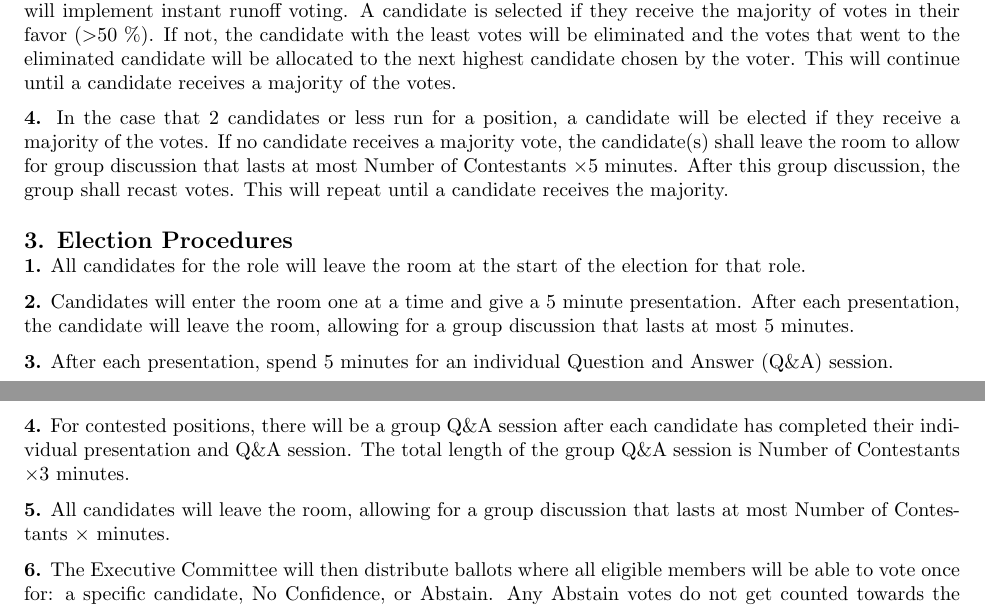
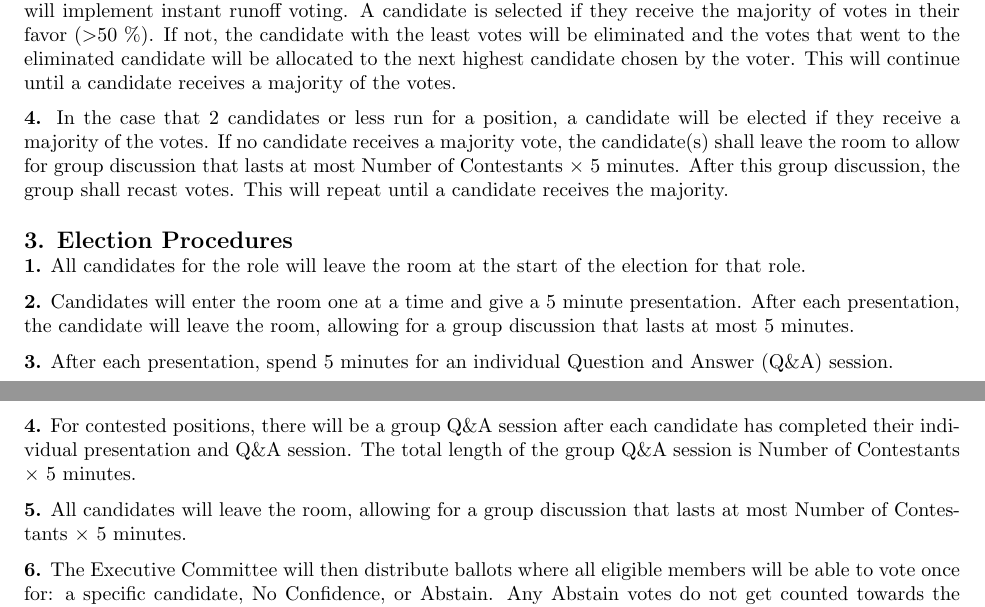
Before and after one commit to kwfk/constitution, a LaTeX document (All_Versions_Bylaws/Bylaws_1.1.tex): two parts of pages 1 and 2 of 2, joined at a grey line, cut so that both start at the same text. Compiled offline with pdfLaTeX.

Commit message:
fixed grammar on bylaws_1.1

```diff
--- a/All_Versions_Bylaws/Bylaws_1.1.tex
+++ b/All_Versions_Bylaws/Bylaws_1.1.tex
@@ -42,7 +42,7 @@
 
 \textbf{3.} In the case that there are more than 2 candidates running for a single position, the Executive Committee will implement instant runoff voting. A candidate is selected if they receive the majority of votes in their favor (\textgreater 50 \%). If not, the candidate with the least votes will be eliminated and the votes that went to the eliminated candidate will be allocated to the next highest candidate chosen by the voter. This will continue until a candidate receives a majority of the votes.
 
-\textbf{4.} In the case that 2 candidates or less run for a position, a candidate will be elected if they receive a majority of the votes. If no candidate receives a majority vote, the candidate(s) shall leave the room to allow for group discussion that lasts at most Number of Contestants $\times 5$ minutes. After this group discussion, the group shall recast votes. This will repeat until a candidate receives the majority.
+\textbf{4.} In the case that 2 candidates or less run for a position, a candidate will be elected if they receive a majority of the votes. If no candidate receives a majority vote, the candidate(s) shall leave the room to allow for group discussion that lasts at most Number of Contestants $\times$ 5 minutes. After this group discussion, the group shall recast votes. This will repeat until a candidate receives the majority.
 
 \subsection{3. Election Procedures}
 
@@ -52,9 +52,9 @@
 
 \textbf{3.} After each presentation, spend 5 minutes for an individual Question and Answer (Q\&A) session.
 
-\textbf{4.} For contested positions, there will be a group Q\&A session after each candidate has completed their individual presentation and Q\&A session. The total length of the group Q\&A session is Number of Contestants $\times 3$ minutes.
+\textbf{4.} For contested positions, there will be a group Q\&A session after each candidate has completed their individual presentation and Q\&A session. The total length of the group Q\&A session is Number of Contestants $\times$ 5 minutes.
 
-\textbf{5.} All candidates will leave the room, allowing for a group discussion that lasts at most Number of Contestants $\times $ minutes.
+\textbf{5.} All candidates will leave the room, allowing for a group discussion that lasts at most Number of Contestants $\times $ 5 minutes.
 
 \textbf{6.} The Executive Committee will then distribute ballots where all eligible members will be able to vote once for: a specific candidate, No Confidence, or Abstain. Any Abstain votes do not get counted towards the total for that position.
 
```
Also changed, not shown: Current_Bylaws.pdf.
